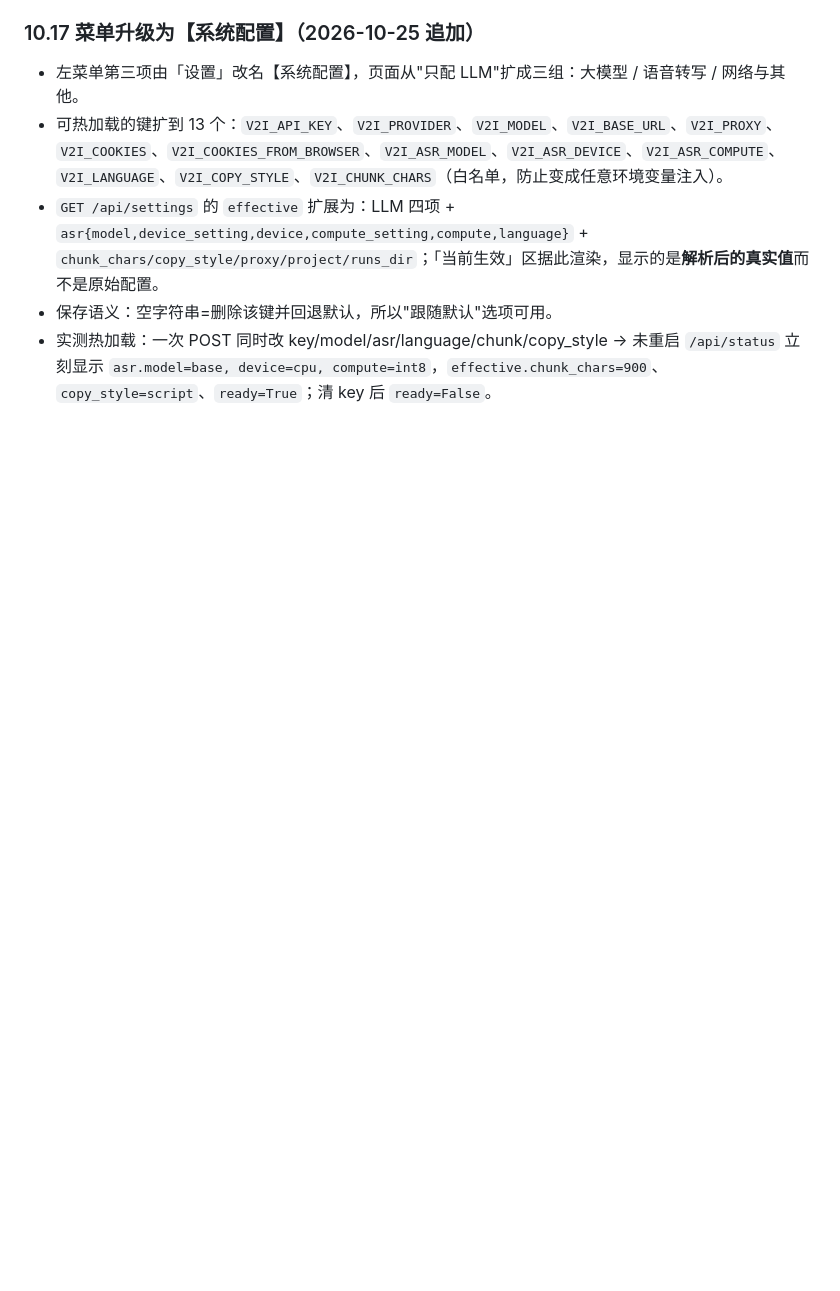
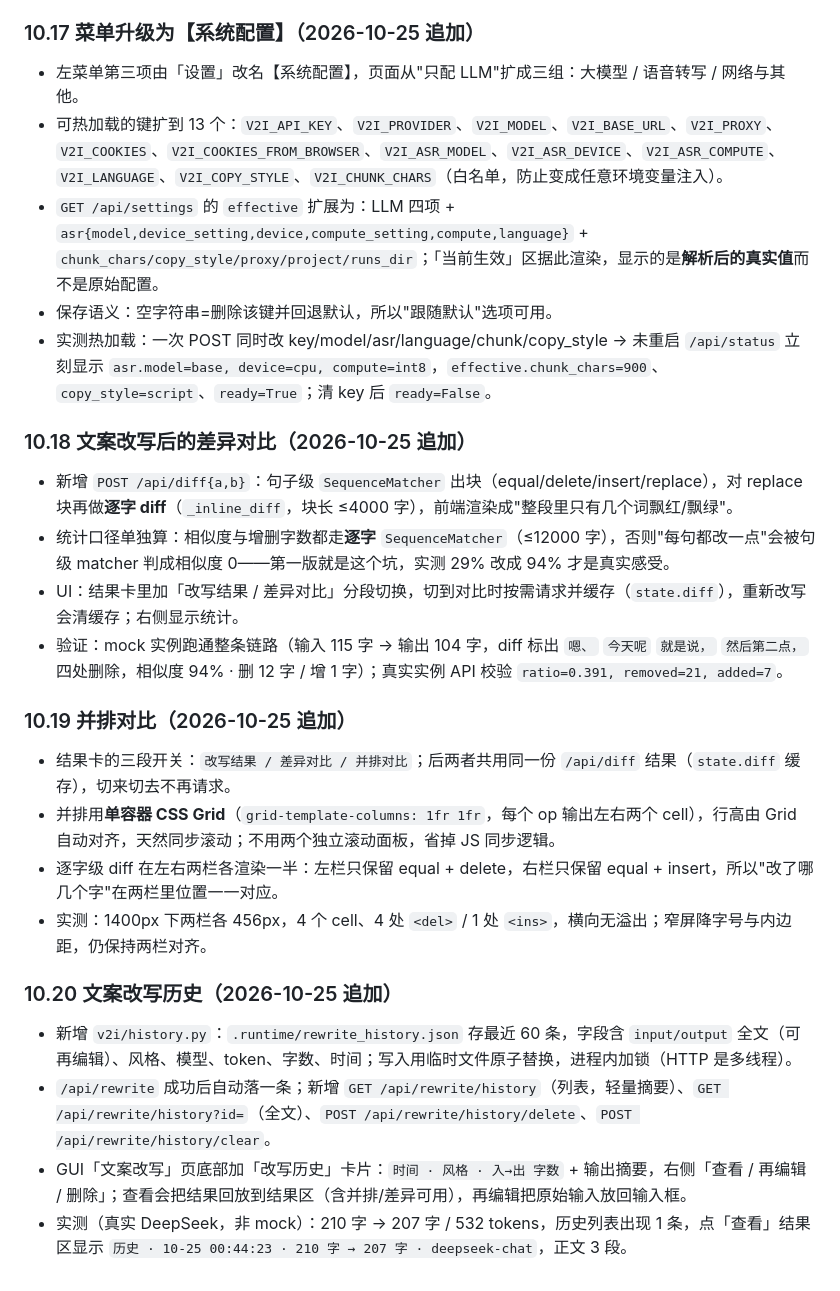
Before and after one commit to jasonzhangz-jason/AI-video-gen, a Markdown page: PLAN.md, the part around the change. Drawn GitHub-style; blank space fills up the shorter version.

```diff
--- a/PLAN.md
+++ b/PLAN.md
@@ -471,3 +471,25 @@ yt-dlp -f bestaudio -o "demo.%(ext)s" "<URL>"
 - `GET /api/settings` 的 `effective` 扩展为：LLM 四项 + `asr{model,device_setting,device,compute_setting,compute,language}` + `chunk_chars/copy_style/proxy/project/runs_dir`；「当前生效」区据此渲染，显示的是**解析后的真实值**而不是原始配置。
 - 保存语义：空字符串=删除该键并回退默认，所以"跟随默认"选项可用。
 - 实测热加载：一次 POST 同时改 key/model/asr/language/chunk/copy_style → 未重启 `/api/status` 立刻显示 `asr.model=base, device=cpu, compute=int8`，`effective.chunk_chars=900`、`copy_style=script`、`ready=True`；清 key 后 `ready=False`。
+
+
+### 10.18 文案改写后的差异对比（2026-10-25 追加）
+
+- 新增 `POST /api/diff{a,b}`：句子级 `SequenceMatcher` 出块（equal/delete/insert/replace），对 replace 块再做**逐字 diff**（`_inline_diff`，块长 ≤4000 字），前端渲染成"整段里只有几个词飘红/飘绿"。
+- 统计口径单独算：相似度与增删字数都走**逐字** `SequenceMatcher`（≤12000 字），否则"每句都改一点"会被句级 matcher 判成相似度 0——第一版就是这个坑，实测 29% 改成 94% 才是真实感受。
+- UI：结果卡里加「改写结果 / 差异对比」分段切换，切到对比时按需请求并缓存（`state.diff`），重新改写会清缓存；右侧显示统计。
+- 验证：mock 实例跑通整条链路（输入 115 字 → 输出 104 字，diff 标出 `嗯、` `今天呢` `就是说，` `然后第二点，` 四处删除，相似度 94% · 删 12 字 / 增 1 字）；真实实例 API 校验 `ratio=0.391, removed=21, added=7`。
+
+### 10.19 并排对比（2026-10-25 追加）
+
+- 结果卡的三段开关：`改写结果 / 差异对比 / 并排对比`；后两者共用同一份 `/api/diff` 结果（`state.diff` 缓存），切来切去不再请求。
+- 并排用**单容器 CSS Grid**（`grid-template-columns: 1fr 1fr`，每个 op 输出左右两个 cell），行高由 Grid 自动对齐，天然同步滚动；不用两个独立滚动面板，省掉 JS 同步逻辑。
+- 逐字级 diff 在左右两栏各渲染一半：左栏只保留 equal + delete，右栏只保留 equal + insert，所以"改了哪几个字"在两栏里位置一一对应。
+- 实测：1400px 下两栏各 456px，4 个 cell、4 处 `<del>` / 1 处 `<ins>`，横向无溢出；窄屏降字号与内边距，仍保持两栏对齐。
+
+### 10.20 文案改写历史（2026-10-25 追加）
+
+- 新增 `v2i/history.py`：`.runtime/rewrite_history.json` 存最近 60 条，字段含 `input/output` 全文（可再编辑）、风格、模型、token、字数、时间；写入用临时文件原子替换，进程内加锁（HTTP 是多线程）。
+- `/api/rewrite` 成功后自动落一条；新增 `GET /api/rewrite/history`（列表，轻量摘要）、`GET /api/rewrite/history?id=`（全文）、`POST /api/rewrite/history/delete`、`POST /api/rewrite/history/clear`。
+- GUI「文案改写」页底部加「改写历史」卡片：`时间 · 风格 · 入→出 字数` + 输出摘要，右侧「查看 / 再编辑 / 删除」；查看会把结果回放到结果区（含并排/差异可用），再编辑把原始输入放回输入框。
+- 实测（真实 DeepSeek，非 mock）：210 字 → 207 字 / 532 tokens，历史列表出现 1 条，点「查看」结果区显示 `历史 · 10-25 00:44:23 · 210 字 → 207 字 · deepseek-chat`，正文 3 段。
```
Also changed, not shown: README.md (+9 -0 lines), docs/gui-diff-sbs.png (added), docs/gui-diff.png (added), docs/gui-rewrite-history.png (added), 5 other files.
